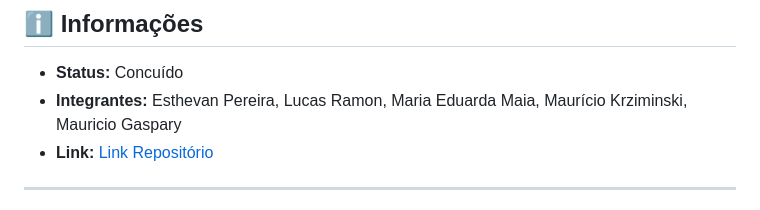
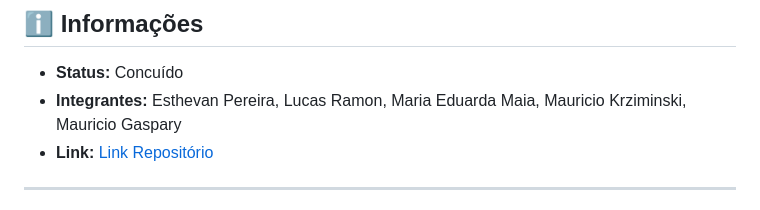
Before and after one commit to T2-Projarc/task-manager-microservices, a Markdown page: README.md, the part around one of its changes. Drawn GitHub-style.

Commit message:
fix: update README formatting and improve clarity #13

```diff
--- a/README.md
+++ b/README.md
@@ -27,7 +27,7 @@
 ## ℹ️ Informações
 
 - **Status:** Concuído
-- **Integrantes:** Esthevan Pereira, Lucas Ramon, Maria Eduarda Maia, Maurício Krziminski, Mauricio Gaspary
+- **Integrantes:** Esthevan Pereira, Lucas Ramon, Maria Eduarda Maia, Mauricio Krziminski, Mauricio Gaspary
 - **Link:** [Link Repositório](https://github.com/T2-Projarc/task-manager-microservices)
 
 ---
```
Also changed, not shown: other parts of README.md (+15 -5 lines).
